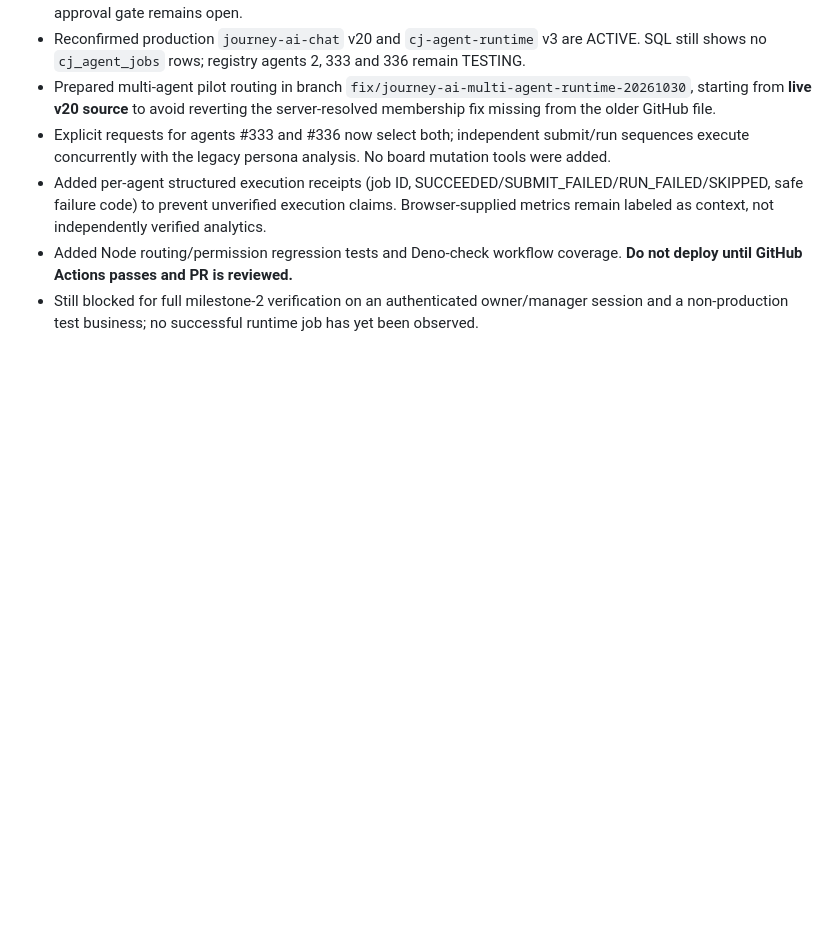
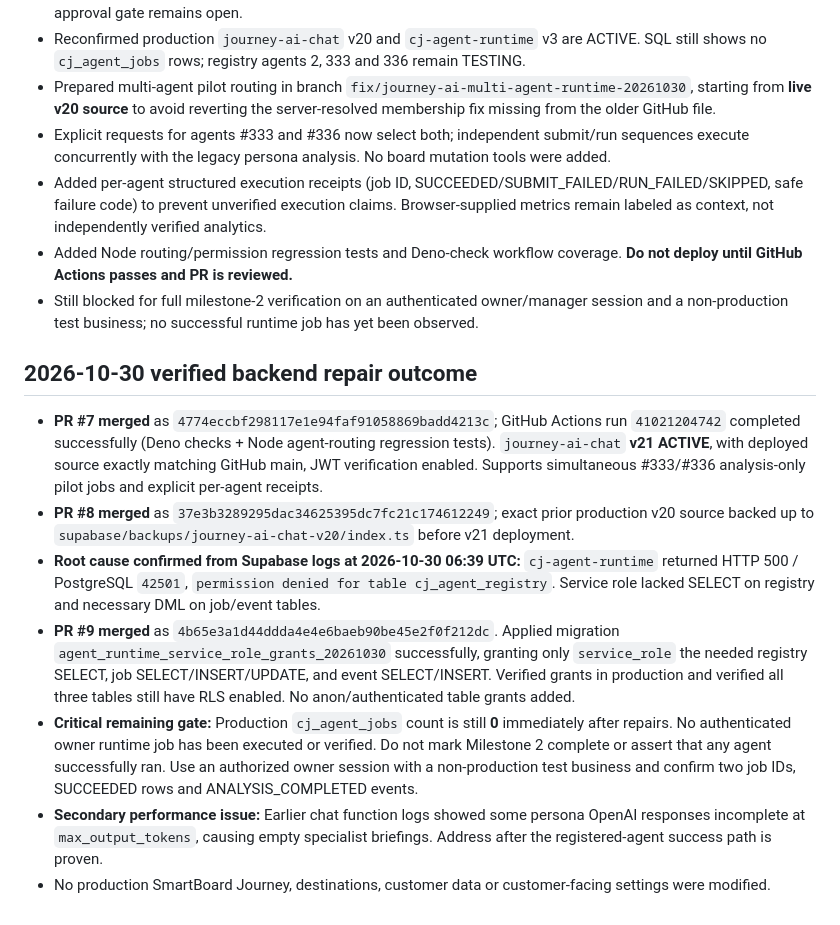
Before and after one commit to Createjourney/createjourney, a Markdown page: docs/journey-ai-repair-tracker.md, the part around the change. Drawn GitHub-style; blank space fills up the shorter version.

```diff
--- a/docs/journey-ai-repair-tracker.md
+++ b/docs/journey-ai-repair-tracker.md
@@ -52,3 +52,12 @@ Supabase project `pbiivpehdatvmyaxwixk`: `journey-ai-chat` has 10 built-in speci
 - Added per-agent structured execution receipts (job ID, SUCCEEDED/SUBMIT_FAILED/RUN_FAILED/SKIPPED, safe failure code) to prevent unverified execution claims. Browser-supplied metrics remain labeled as context, not independently verified analytics.
 - Added Node routing/permission regression tests and Deno-check workflow coverage. **Do not deploy until GitHub Actions passes and PR is reviewed.**
 - Still blocked for full milestone-2 verification on an authenticated owner/manager session and a non-production test business; no successful runtime job has yet been observed.
+
+## 2026-10-30 verified backend repair outcome
+- **PR #7 merged** as `4774eccbf298117e1e94faf91058869badd4213c`; GitHub Actions run `41021204742` completed successfully (Deno checks + Node agent-routing regression tests). `journey-ai-chat` **v21 ACTIVE**, with deployed source exactly matching GitHub main, JWT verification enabled. Supports simultaneous #333/#336 analysis-only pilot jobs and explicit per-agent receipts.
+- **PR #8 merged** as `37e3b3289295dac34625395dc7fc21c174612249`; exact prior production v20 source backed up to `supabase/backups/journey-ai-chat-v20/index.ts` before v21 deployment.
+- **Root cause confirmed from Supabase logs at 2026-10-30 06:39 UTC:** `cj-agent-runtime` returned HTTP 500 / PostgreSQL `42501`, `permission denied for table cj_agent_registry`. Service role lacked SELECT on registry and necessary DML on job/event tables.
+- **PR #9 merged** as `4b65e3a1d44ddda4e4e6baeb90be45e2f0f212dc`. Applied migration `agent_runtime_service_role_grants_20261030` successfully, granting only `service_role` the needed registry SELECT, job SELECT/INSERT/UPDATE, and event SELECT/INSERT. Verified grants in production and verified all three tables still have RLS enabled. No anon/authenticated table grants added.
+- **Critical remaining gate:** Production `cj_agent_jobs` count is still **0** immediately after repairs. No authenticated owner runtime job has been executed or verified. Do not mark Milestone 2 complete or assert that any agent successfully ran. Use an authorized owner session with a non-production test business and confirm two job IDs, SUCCEEDED rows and ANALYSIS_COMPLETED events.
+- **Secondary performance issue:** Earlier chat function logs showed some persona OpenAI responses incomplete at `max_output_tokens`, causing empty specialist briefings. Address after the registered-agent success path is proven.
+- No production SmartBoard Journey, destinations, customer data or customer-facing settings were modified.
```
Also changed, not shown: docs/journey-ai-runtime-test-runbook.md (added, +45 -0 lines).
